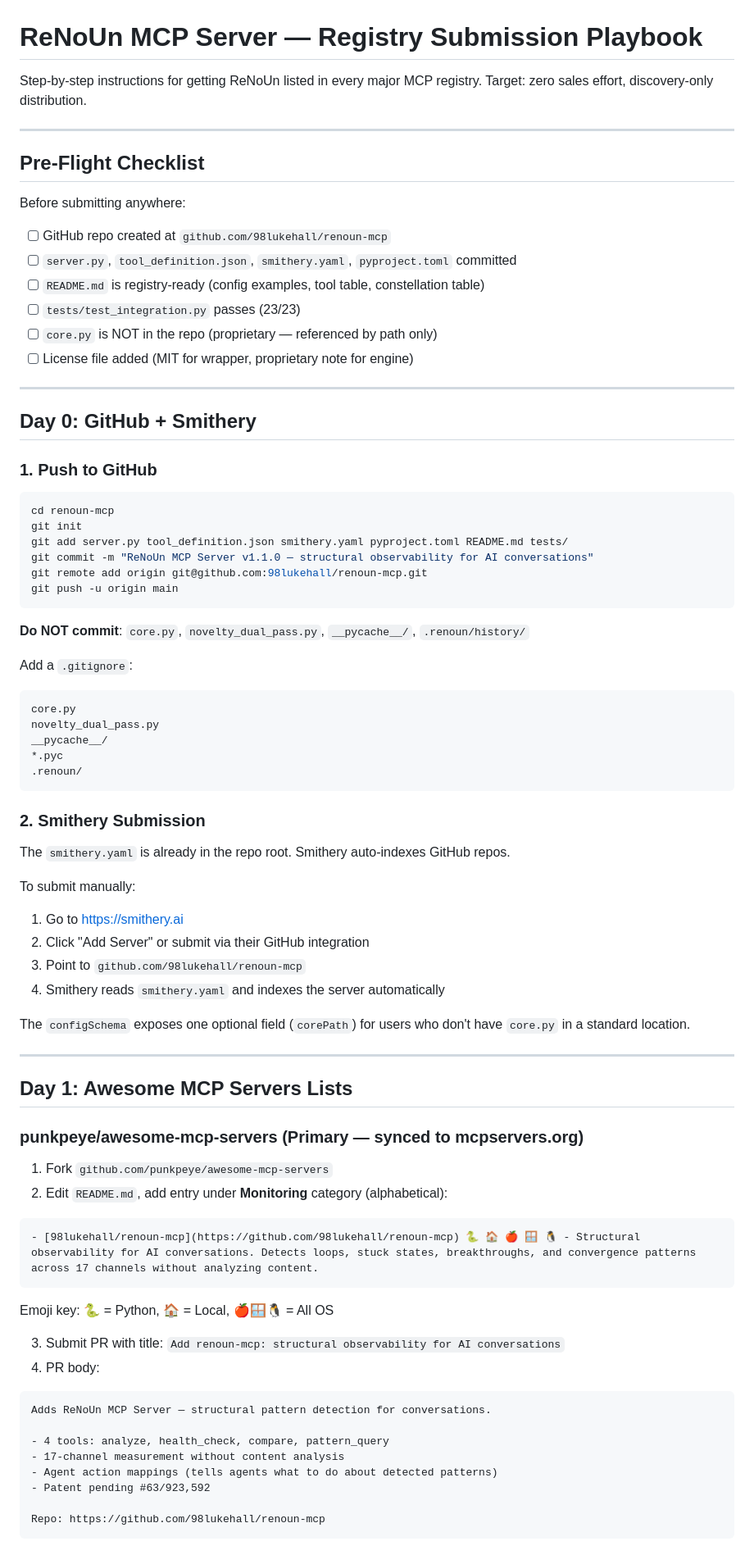
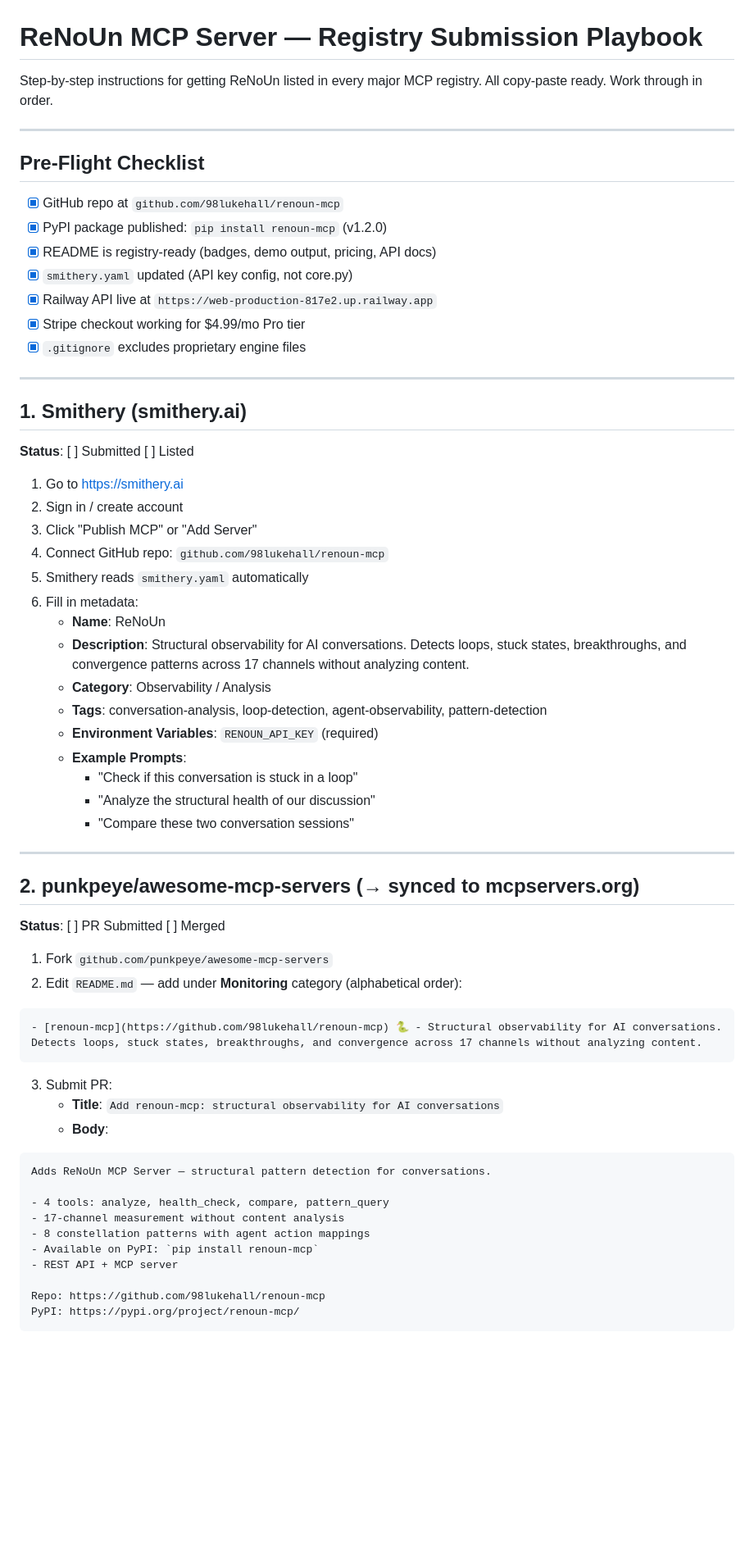
Before and after one commit to 98lukehall/renoun-mcp, a Markdown page: REGISTRY_SUBMISSION.md, the part around one of its changes. Shown at 82% size. Drawn GitHub-style; blank space fills up the shorter version.

````diff
--- a/REGISTRY_SUBMISSION.md
+++ b/REGISTRY_SUBMISSION.md
@@ -1,83 +1,67 @@
 # ReNoUn MCP Server — Registry Submission Playbook
 
 Step-by-step instructions for getting ReNoUn listed in every major MCP registry.
-Target: zero sales effort, discovery-only distribution.
+All copy-paste ready. Work through in order.
 
 ---
 
 ## Pre-Flight Checklist
 
-Before submitting anywhere:
-
-- [ ] GitHub repo created at `github.com/98lukehall/renoun-mcp`
-- [ ] `server.py`, `tool_definition.json`, `smithery.yaml`, `pyproject.toml` committed
-- [ ] `README.md` is registry-ready (config examples, tool table, constellation table)
-- [ ] `tests/test_integration.py` passes (23/23)
-- [ ] `core.py` is NOT in the repo (proprietary — referenced by path only)
-- [ ] License file added (MIT for wrapper, proprietary note for engine)
+- [x] GitHub repo at `github.com/98lukehall/renoun-mcp`
+- [x] PyPI package published: `pip install renoun-mcp` (v1.2.0)
+- [x] README is registry-ready (badges, demo output, pricing, API docs)
+- [x] `smithery.yaml` updated (API key config, not core.py)
+- [x] Railway API live at `https://web-production-817e2.up.railway.app`
+- [x] Stripe checkout working for $4.99/mo Pro tier
+- [x] `.gitignore` excludes proprietary engine files
 
 ---
 
-## Day 0: GitHub + Smithery
+## 1. Smithery (smithery.ai)
 
-### 1. Push to GitHub
+**Status**: [ ] Submitted  [ ] Listed
 
-```bash
-cd renoun-mcp
-git init
-git add server.py tool_definition.json smithery.yaml pyproject.toml README.md tests/
-git commit -m "ReNoUn MCP Server v1.1.0 — structural observability for AI conversations"
-git remote add origin git@github.com:98lukehall/renoun-mcp.git
-git push -u origin main
-```
-
-**Do NOT commit**: `core.py`, `novelty_dual_pass.py`, `__pycache__/`, `.renoun/history/`
-
-Add a `.gitignore`:
-```
-core.py
-novelty_dual_pass.py
-__pycache__/
-*.pyc
-.renoun/
-```
-
-### 2. Smithery Submission
-
-The `smithery.yaml` is already in the repo root. Smithery auto-indexes GitHub repos.
-
-To submit manually:
 1. Go to https://smithery.ai
-2. Click "Add Server" or submit via their GitHub integration
-3. Point to `github.com/98lukehall/renoun-mcp`
-4. Smithery reads `smithery.yaml` and indexes the server automatically
-
-The `configSchema` exposes one optional field (`corePath`) for users who don't have `core.py` in a standard location.
+2. Sign in / create account
+3. Click "Publish MCP" or "Add Server"
+4. Connect GitHub repo: `github.com/98lukehall/renoun-mcp`
+5. Smithery reads `smithery.yaml` automatically
+6. Fill in metadata:
+   - **Name**: ReNoUn
+   - **Description**: Structural observability for AI conversations. Detects loops, stuck states, breakthroughs, and convergence patterns across 17 channels without analyzing content.
+   - **Category**: Observability / Analysis
+   - **Tags**: conversation-analysis, loop-detection, agent-observability, pattern-detection
+   - **Environment Variables**: `RENOUN_API_KEY` (required)
+   - **Example Prompts**:
+     - "Check if this conversation is stuck in a loop"
+     - "Analyze the structural health of our discussion"
+     - "Compare these two conversation sessions"
 
 ---
 
-## Day 1: Awesome MCP Servers Lists
+## 2. punkpeye/awesome-mcp-servers (→ synced to mcpservers.org)
 
-### punkpeye/awesome-mcp-servers (Primary — synced to mcpservers.org)
+**Status**: [ ] PR Submitted  [ ] Merged
 
 1. Fork `github.com/punkpeye/awesome-mcp-servers`
-2. Edit `README.md`, add entry under **Monitoring** category (alphabetical):
+2. Edit `README.md` — add under **Monitoring** category (alphabetical order):
 
 ```markdown
-- [98lukehall/renoun-mcp](https://github.com/98lukehall/renoun-mcp) 🐍 🏠 🍎 🪟 🐧 - Structural observability for AI conversations. Detects loops, stuck states, breakthroughs, and convergence patterns across 17 channels without analyzing content.
+- [renoun-mcp](https://github.com/98lukehall/renoun-mcp) 🐍 - Structural observability for AI conversations. Detects loops, stuck states, breakthroughs, and convergence across 17 channels without analyzing content.
 ```
 
-Emoji key: 🐍 = Python, 🏠 = Local, 🍎🪟🐧 = All OS
-
-3. Submit PR with title: `Add renoun-mcp: structural observability for AI conversations`
-4. PR body:
+3. Submit PR:
+   - **Title**: `Add renoun-mcp: structural observability for AI conversations`
+   - **Body**:
 ```
 Adds ReNoUn MCP Server — structural pattern detection for conversations.
 
 - 4 tools: analyze, health_check, compare, pattern_query
 - 17-channel measurement without content analysis
-- Agent action mappings (tells agents what to do about detected patterns)
-- Patent pending #63/923,592
+- 8 constellation patterns with agent action mappings
+- Available on PyPI: `pip install renoun-mcp`
+- REST API + MCP server
 
 Repo: https://github.com/98lukehall/renoun-mcp
+PyPI: https://pypi.org/project/renoun-mcp/
 ```
````
Also changed, not shown: other parts of REGISTRY_SUBMISSION.md (+59 -52 lines).
